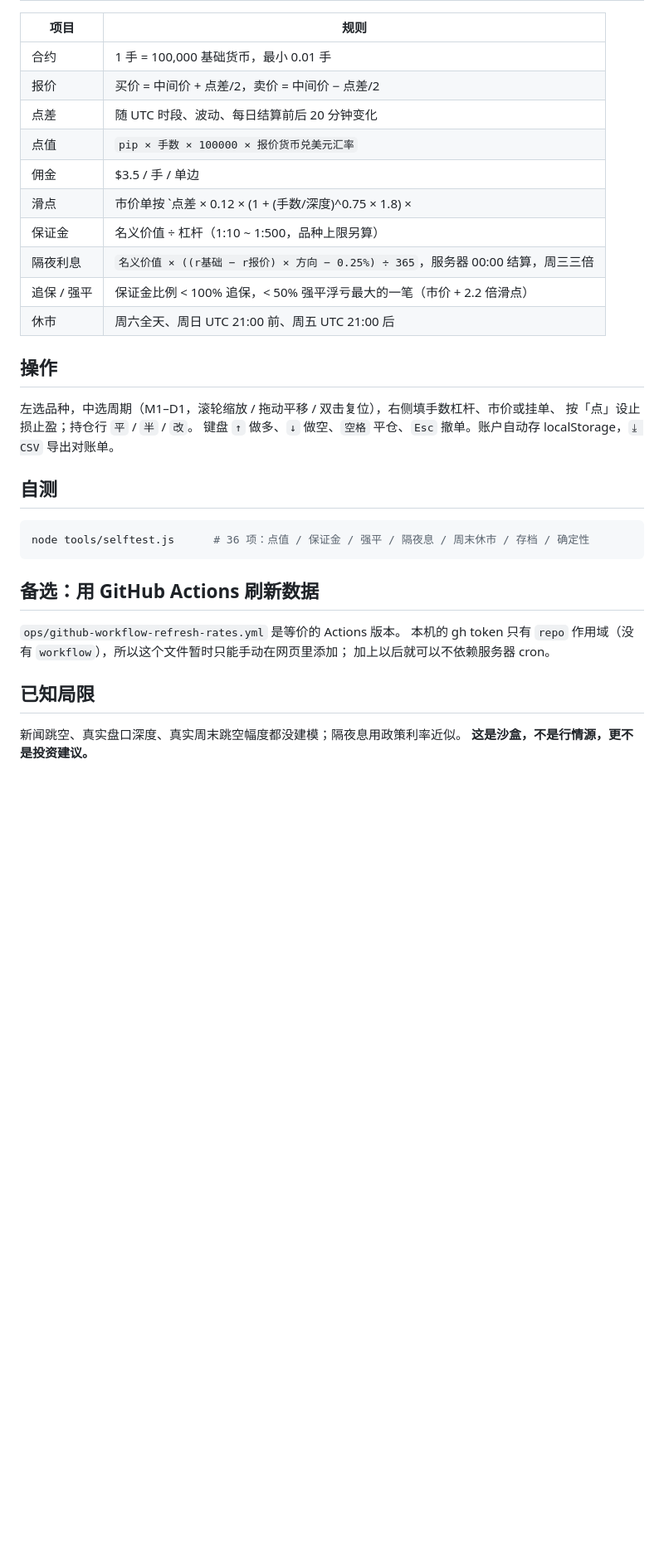
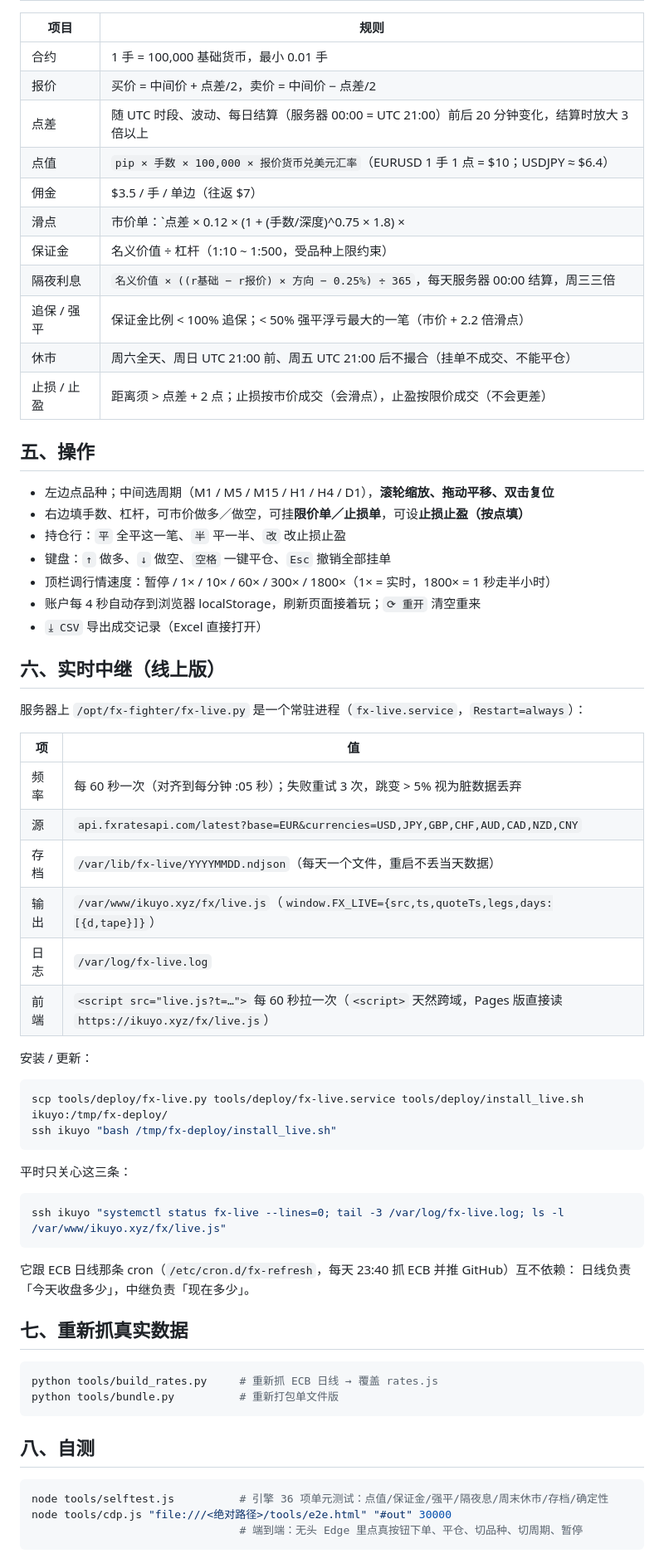
Before and after one commit to ikuyoPVM/fx-fighter, a Markdown page: README.md, the part around one of its changes. Shown at 83% size. Drawn GitHub-style; blank space fills up the shorter version.

Commit message:
fx: live relay source + docs (60s real intraday quotes); click chip to refresh

````diff
--- a/README.md
+++ b/README.md
@@ -37,34 +80,67 @@
 |---|---|
 | 合约 | 1 手 = 100,000 基础货币，最小 0.01 手 |
 | 报价 | 买价 = 中间价 + 点差/2，卖价 = 中间价 − 点差/2 |
-| 点差 | 随 UTC 时段、波动、每日结算前后 20 分钟变化 |
-| 点值 | `pip × 手数 × 100000 × 报价货币兑美元汇率` |
-| 佣金 | $3.5 / 手 / 单边 |
-| 滑点 | 市价单按 `点差 × 0.12 × (1 + (手数/深度)^0.75 × 1.8) × |N(0,1)|`，2% 概率尾部大滑点 |
-| 保证金 | 名义价值 ÷ 杠杆（1:10 ~ 1:500，品种上限另算） |
-| 隔夜利息 | `名义价值 × ((r基础 − r报价) × 方向 − 0.25%) ÷ 365`，服务器 00:00 结算，周三三倍 |
-| 追保 / 强平 | 保证金比例 < 100% 追保，< 50% 强平浮亏最大的一笔（市价 + 2.2 倍滑点） |
-| 休市 | 周六全天、周日 UTC 21:00 前、周五 UTC 21:00 后 |
+| 点差 | 随 UTC 时段、波动、每日结算（服务器 00:00 = UTC 21:00）前后 20 分钟变化，结算时放大 3 倍以上 |
+| 点值 | `pip × 手数 × 100,000 × 报价货币兑美元汇率`（EURUSD 1 手 1 点 = $10；USDJPY ≈ $6.4） |
+| 佣金 | $3.5 / 手 / 单边（往返 $7） |
+| 滑点 | 市价单：`点差 × 0.12 × (1 + (手数/深度)^0.75 × 1.8) × |N(0,1)|`，另有 2% 概率尾部大滑点 |
+| 保证金 | 名义价值 ÷ 杠杆（1:10 ~ 1:500，受品种上限约束） |
+| 隔夜利息 | `名义价值 × ((r基础 − r报价) × 方向 − 0.25%) ÷ 365`，每天服务器 00:00 结算，周三三倍 |
+| 追保 / 强平 | 保证金比例 < 100% 追保；< 50% 强平浮亏最大的一笔（市价 + 2.2 倍滑点） |
+| 休市 | 周六全天、周日 UTC 21:00 前、周五 UTC 21:00 后不撮合（挂单不成交、不能平仓） |
+| 止损 / 止盈 | 距离须 > 点差 + 2 点；止损按市价成交（会滑点），止盈按限价成交（不会更差） |
 
-## 操作
+## 五、操作
 
-左选品种，中选周期（M1–D1，滚轮缩放 / 拖动平移 / 双击复位），右侧填手数杠杆、市价或挂单、
-按「点」设止损止盈；持仓行 `平` / `半` / `改`。
-键盘 `↑` 做多、`↓` 做空、`空格` 平仓、`Esc` 撤单。账户自动存 localStorage，`⤓ CSV` 导出对账单。
+* 左边点品种；中间选周期（M1 / M5 / M15 / H1 / H4 / D1），**滚轮缩放、拖动平移、双击复位**
+* 右边填手数、杠杆，可市价做多／做空，可挂**限价单／止损单**，可设**止损止盈（按点填）**
+* 持仓行：`平` 全平这一笔、`半` 平一半、`改` 改止损止盈
+* 键盘：`↑` 做多、`↓` 做空、`空格` 一键平仓、`Esc` 撤销全部挂单
+* 顶栏调行情速度：暂停 / 1× / 10× / 60× / 300× / 1800×（1× = 实时，1800× = 1 秒走半小时）
+* 账户每 4 秒自动存到浏览器 localStorage，刷新页面接着玩；`⟳ 重开` 清空重来
+* `⤓ CSV` 导出成交记录（Excel 直接打开）
 
-## 自测
+## 六、实时中继（线上版）
+
+服务器上 `/opt/fx-fighter/fx-live.py` 是一个常驻进程（`fx-live.service`，`Restart=always`）：
+
+| 项 | 值 |
+|---|---|
+| 频率 | 每 60 秒一次（对齐到每分钟 :05 秒）；失败重试 3 次，跳变 > 5% 视为脏数据丢弃 |
+| 源 | `api.fxratesapi.com/latest?base=EUR&currencies=USD,JPY,GBP,CHF,AUD,CAD,NZD,CNY` |
+| 存档 | `/var/lib/fx-live/YYYYMMDD.ndjson`（每天一个文件，重启不丢当天数据） |
+| 输出 | `/var/www/ikuyo.xyz/fx/live.js`（`window.FX_LIVE={src,ts,quoteTs,legs,days:[{d,tape}]}`） |
+| 日志 | `/var/log/fx-live.log` |
+| 前端 | `<script src="live.js?t=…">` 每 60 秒拉一次（`<script>` 天然跨域，Pages 版直接读 `https://ikuyo.xyz/fx/live.js`） |
+
+安装 / 更新：
 
 ```bash
-node tools/selftest.js      # 36 项：点值 / 保证金 / 强平 / 隔夜息 / 周末休市 / 存档 / 确定性
+scp tools/deploy/fx-live.py tools/deploy/fx-live.service tools/deploy/install_live.sh ikuyo:/tmp/fx-deploy/
+ssh ikuyo "bash /tmp/fx-deploy/install_live.sh"
 ```
 
-## 备选：用 GitHub Actions 刷新数据
+平时只关心这三条：
 
-`ops/github-workflow-refresh-rates.yml` 是等价的 Actions 版本。
-本机的 gh token 只有 `repo` 作用域（没有 `workflow`），所以这个文件暂时只能手动在网页里添加；
-加上以后就可以不依赖服务器 cron。
+```bash
+ssh ikuyo "systemctl status fx-live --lines=0; tail -3 /var/log/fx-live.log; ls -l /var/www/ikuyo.xyz/fx/live.js"
+```
 
-## 已知局限
+它跟 ECB 日线那条 cron（`/etc/cron.d/fx-refresh`，每天 23:40 抓 ECB 并推 GitHub）互不依赖：
+日线负责「今天收盘多少」，中继负责「现在多少」。
 
-新闻跳空、真实盘口深度、真实周末跳空幅度都没建模；隔夜息用政策利率近似。
-**这是沙盒，不是行情源，更不是投资建议。**
+## 七、重新抓真实数据
+
+```bash
+python tools/build_rates.py     # 重新抓 ECB 日线 → 覆盖 rates.js
+python tools/bundle.py          # 重新打包单文件版
+```
+
+## 八、自测
+
+```bash
+node tools/selftest.js          # 引擎 36 项单元测试：点值/保证金/强平/隔夜息/周末休市/存档/确定性
+node tools/cdp.js "file:///<绝对路径>/tools/e2e.html" "#out" 30000
+                                # 端到端：无头 Edge 里点真按钮下单、平仓、切品种、切周期、暂停
+```
+
````
Also changed, not shown: other parts of README.md (+75 -23 lines).
